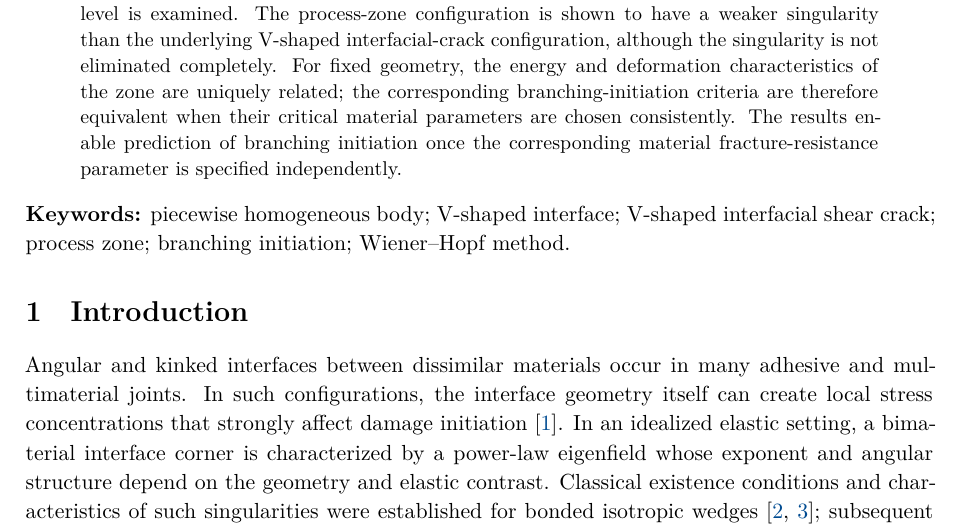
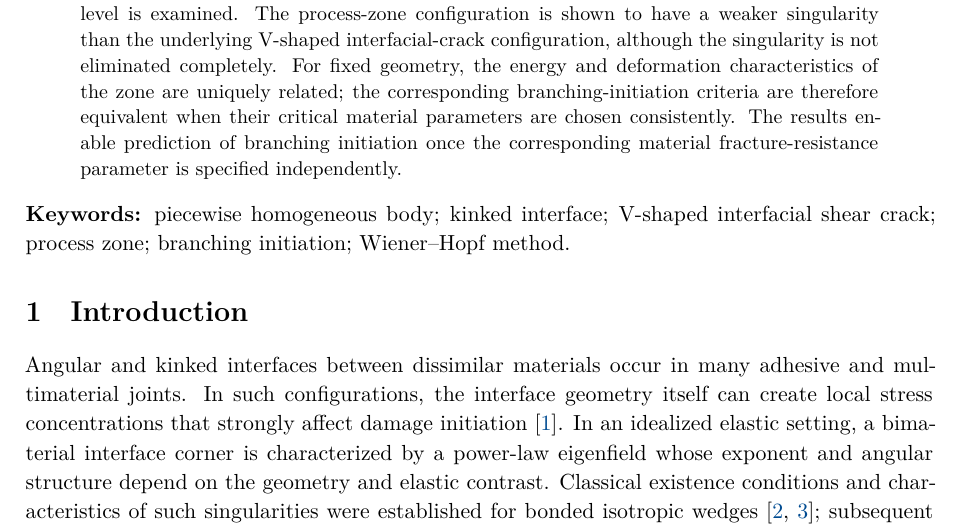
Before and after one commit to mfs9697/Dudyk, a LaTeX paper (manuscript/latex/english/main.tex, which reads manuscript/latex/english/sections/00_abstract.tex): part of page 1 of 20, cut so that both start at the same text. Compiled offline with XeLaTeX.

Commit message:
Align English keywords with source terminology

```diff
--- a/manuscript/latex/english/sections/00_abstract.tex
+++ b/manuscript/latex/english/sections/00_abstract.tex
@@ -24,5 +24,5 @@ parameter is specified independently.
 \end{abstract}
 
 \noindent\textbf{Keywords:}
-piecewise homogeneous body; V-shaped interface; V-shaped interfacial shear
+piecewise homogeneous body; kinked interface; V-shaped interfacial shear
 crack; process zone; branching initiation; Wiener--Hopf method.
```
